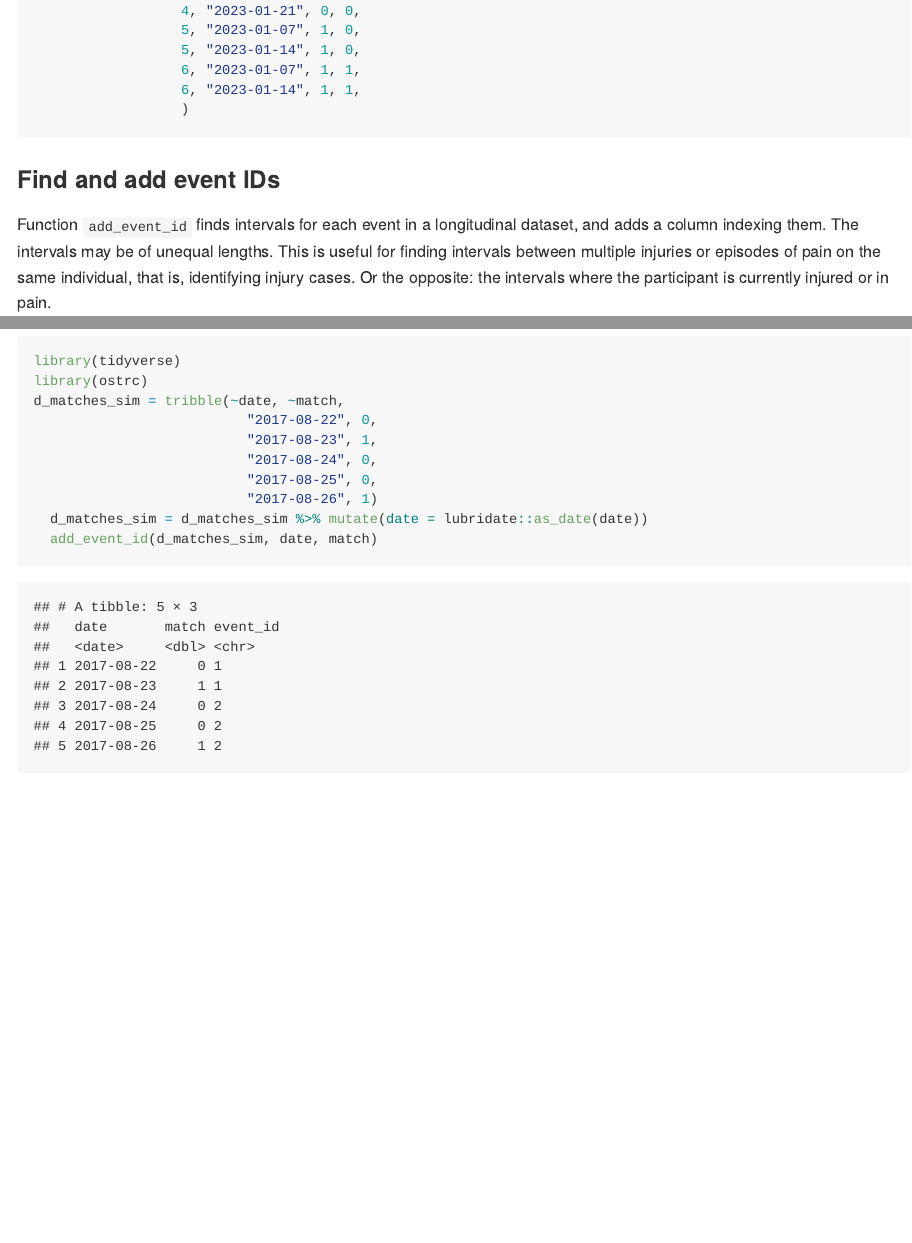
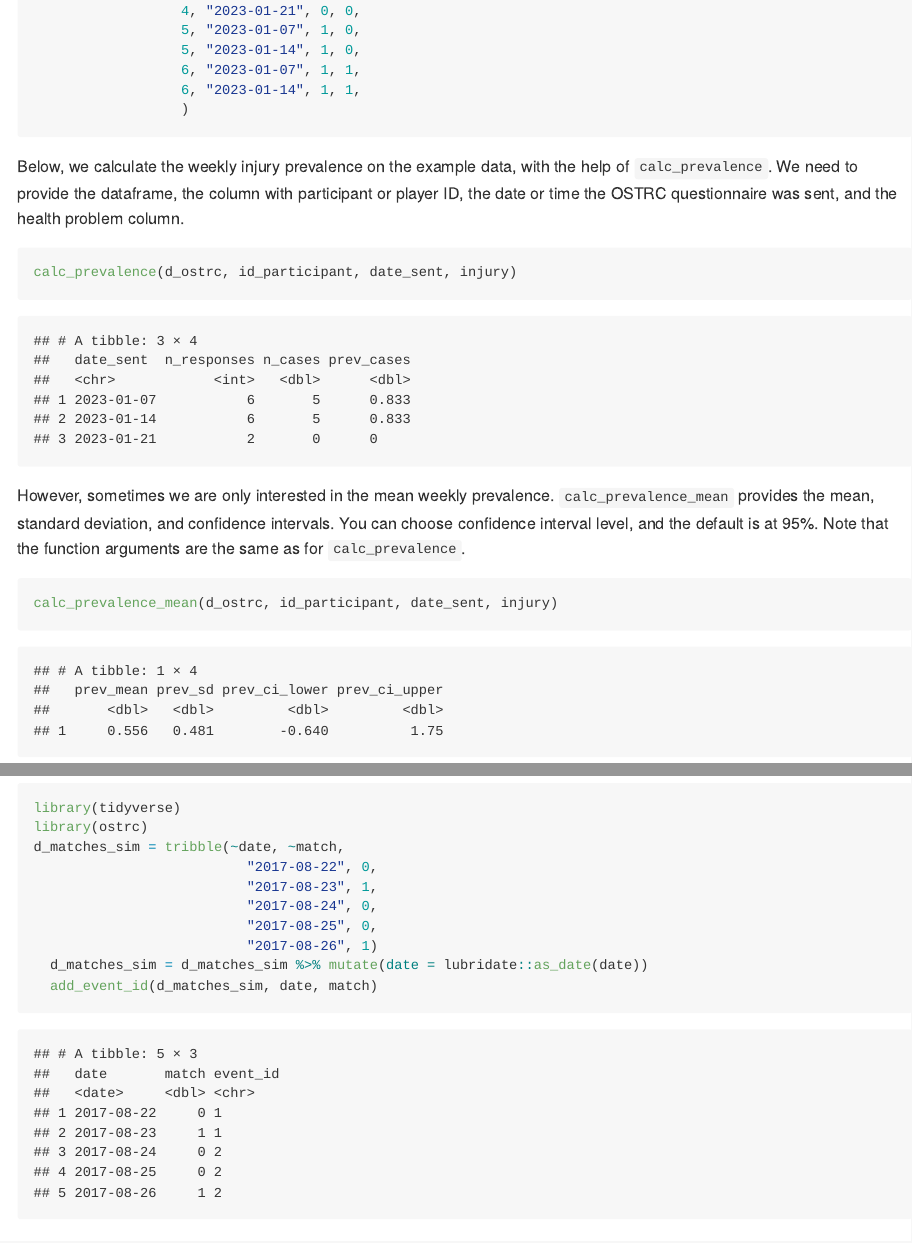
Before and after one commit to lenakba/ostRc, an R Markdown document (README.Rmd): the page in a window 1100 px wide, from 3870 px down, and a second part further down, joined at a grey line. The pictures show the output file README.md that the author committed with the source, drawn offline in the style of GitHub.

Commit message:
Demonstrate calc_prevalence and calc_prevalence_mean.

````diff
--- a/README.Rmd
+++ b/README.Rmd
@@ -186,6 +186,24 @@ d_ostrc = tribble(~id_participant, ~date_sent, ~injury, ~injury_substantial,
                   )
 ```
 
+Below, we calculate the weekly injury prevalence on the example data,
+with the help of `calc_prevalence`. We need to provide the dataframe,
+the column with participant or player ID,
+the date or time the OSTRC questionnaire was sent,
+and the health problem column.
+
+```{r calc_prevalence_example, echo = TRUE, warning = FALSE}
+calc_prevalence(d_ostrc, id_participant, date_sent, injury)
+```
+
+However, sometimes we are only interested in the mean weekly prevalence.
+`calc_prevalence_mean` provides the mean, standard deviation, and confidence intervals.
+You can choose confidence interval level, and the default is at 95%.
+Note that the function arguments are the same as for `calc_prevalence`.
+
+```{r calc_prevalence_mean_example, echo = TRUE, warning = FALSE}
+calc_prevalence_mean(d_ostrc, id_participant, date_sent, injury)
+```
 
 ### Find and add event IDs
 
````
Also changed, not shown: README.md.
